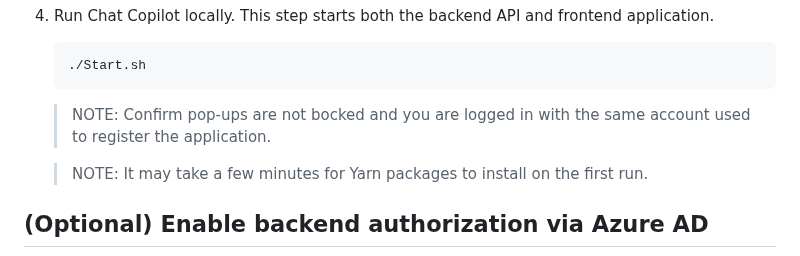
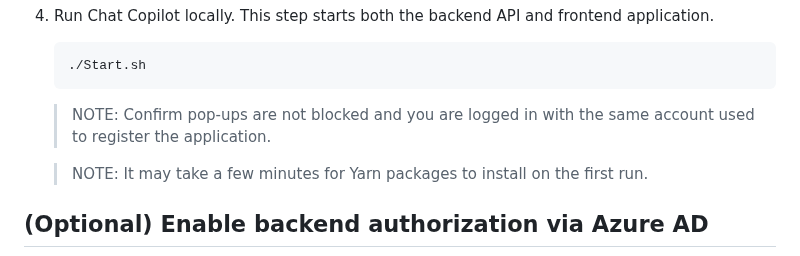
Before and after one commit to microsoft/chat-copilot, a Markdown page: README.md, the part around the change. GitHub-like rendering.

Commit message:
typo fix
Co-authored-by: Gil LaHaye <gillahaye@microsoft.com>

````diff
--- a/README.md
+++ b/README.md
@@ -145,7 +145,7 @@ You will need the following items to run the sample:
     ./Start.sh
     ```
 
-    > NOTE: Confirm pop-ups are not bocked and you are logged in with the same account used to register the application.
+    > NOTE: Confirm pop-ups are not blocked and you are logged in with the same account used to register the application.
 
     > NOTE: It may take a few minutes for Yarn packages to install on the first run.
 
````
